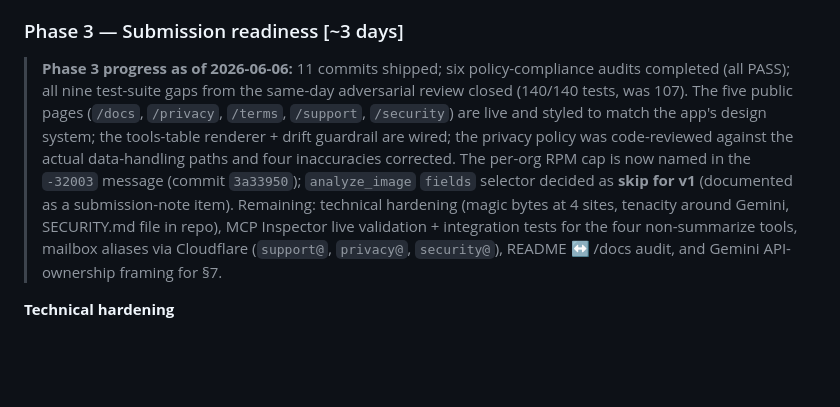
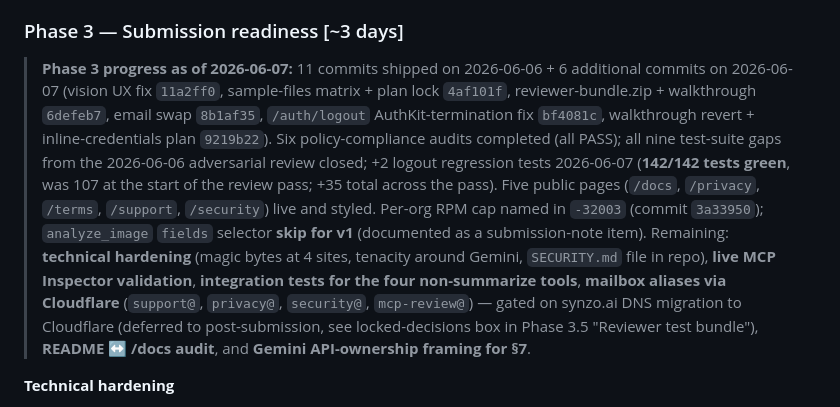
Before and after one commit to pohagan72/AgentShowcase, a Markdown page: MCP_SUBMISSION_PLAN.md, the part around one of its changes. Rendered like a GitHub page; blank space fills up the shorter version.

```diff
--- a/MCP_SUBMISSION_PLAN.md
+++ b/MCP_SUBMISSION_PLAN.md
@@ -325,7 +325,7 @@ If all four pass, claude.ai will OAuth successfully. If any one fails, that's th
 
 ### Phase 3 — Submission readiness [~3 days]
 
-> **Phase 3 progress as of 2026-06-06:** 11 commits shipped; six policy-compliance audits completed (all PASS); all nine test-suite gaps from the same-day adversarial review closed (140/140 tests, was 107). The five public pages (`/docs`, `/privacy`, `/terms`, `/support`, `/security`) are live and styled to match the app's design system; the tools-table renderer + drift guardrail are wired; the privacy policy was code-reviewed against the actual data-handling paths and four inaccuracies corrected. The per-org RPM cap is now named in the `-32003` message (commit `3a33950`); `analyze_image` `fields` selector decided as **skip for v1** (documented as a submission-note item). Remaining: technical hardening (magic bytes at 4 sites, tenacity around Gemini, SECURITY.md file in repo), MCP Inspector live validation + integration tests for the four non-summarize tools, mailbox aliases via Cloudflare (`support@`, `privacy@`, `security@`), README ↔ /docs audit, and Gemini API-ownership framing for §7.
+> **Phase 3 progress as of 2026-06-07:** 11 commits shipped on 2026-06-06 + 6 additional commits on 2026-06-07 (vision UX fix `11a2ff0`, sample-files matrix + plan lock `4af101f`, reviewer-bundle.zip + walkthrough `6defeb7`, email swap `8b1af35`, `/auth/logout` AuthKit-termination fix `bf4081c`, walkthrough revert + inline-credentials plan `9219b22`). Six policy-compliance audits completed (all PASS); all nine test-suite gaps from the 2026-06-06 adversarial review closed; +2 logout regression tests 2026-06-07 (**142/142 tests green**, was 107 at the start of the review pass; +35 total across the pass). Five public pages (`/docs`, `/privacy`, `/terms`, `/support`, `/security`) live and styled. Per-org RPM cap named in `-32003` (commit `3a33950`); `analyze_image` `fields` selector **skip for v1** (documented as a submission-note item). Remaining: **technical hardening** (magic bytes at 4 sites, tenacity around Gemini, `SECURITY.md` file in repo), **live MCP Inspector validation**, **integration tests for the four non-summarize tools**, **mailbox aliases via Cloudflare** (`support@`, `privacy@`, `security@`, `mcp-review@`) — gated on synzo.ai DNS migration to Cloudflare (deferred to post-submission, see locked-decisions box in Phase 3.5 "Reviewer test bundle"), **README ↔ /docs audit**, and **Gemini API-ownership framing for §7**.
 
 **Technical hardening**
 - [ ] Validate with MCP Inspector locally + against the deployed Railway URL.
```
Also changed, not shown: other parts of MCP_SUBMISSION_PLAN.md (+2 -1 lines).
